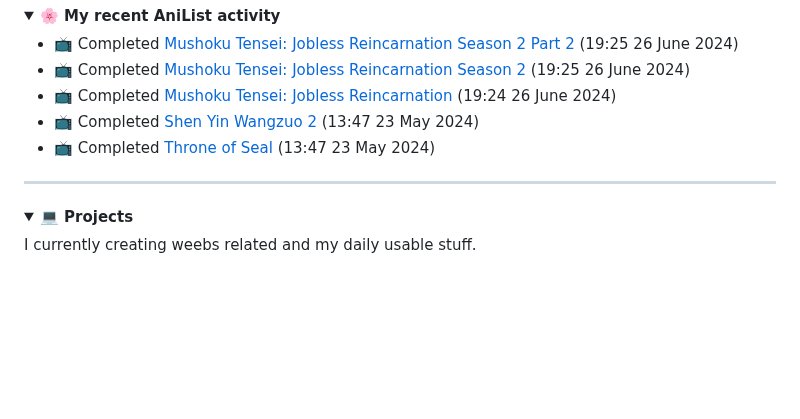
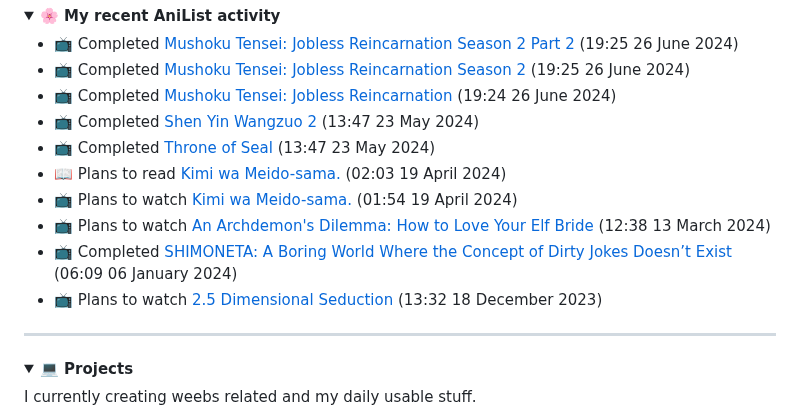
Before and after one commit to zYxDevs/zYxDevs, a Markdown page: README.md, the part around the change. GitHub-like rendering; folded sections open; blank space fills up the shorter version.

Commit message:
Update AniList activity in README.md

```diff
--- a/README.md
+++ b/README.md
@@ -78,6 +78,11 @@ class Biograph():
 -   📺 Completed [Mushoku Tensei: Jobless Reincarnation](https://anilist.co/anime/108465) (19:24 26 June 2024)
 -   📺 Completed [Shen Yin Wangzuo 2](https://anilist.co/anime/153499) (13:47 23 May 2024)
 -   📺 Completed [Throne of Seal](https://anilist.co/anime/146409) (13:47 23 May 2024)
+-   📖 Plans to read [Kimi wa Meido-sama.](https://anilist.co/manga/121700) (02:03 19 April 2024)
+-   📺 Plans to watch [Kimi wa Meido-sama.](https://anilist.co/anime/172190) (01:54 19 April 2024)
+-   📺 Plans to watch [An Archdemon's Dilemma: How to Love Your Elf Bride](https://anilist.co/anime/156023) (12:38 13 March 2024)
+-   📺 Completed [SHIMONETA: A Boring World Where the Concept of Dirty Jokes Doesn’t Exist](https://anilist.co/anime/20910) (06:09 06 January 2024)
+-   📺 Plans to watch [2.5 Dimensional Seduction](https://anilist.co/anime/158559) (13:32 18 December 2023)
 
 <!-- ANILIST_ACTIVITY:end -->
 </details>
```
